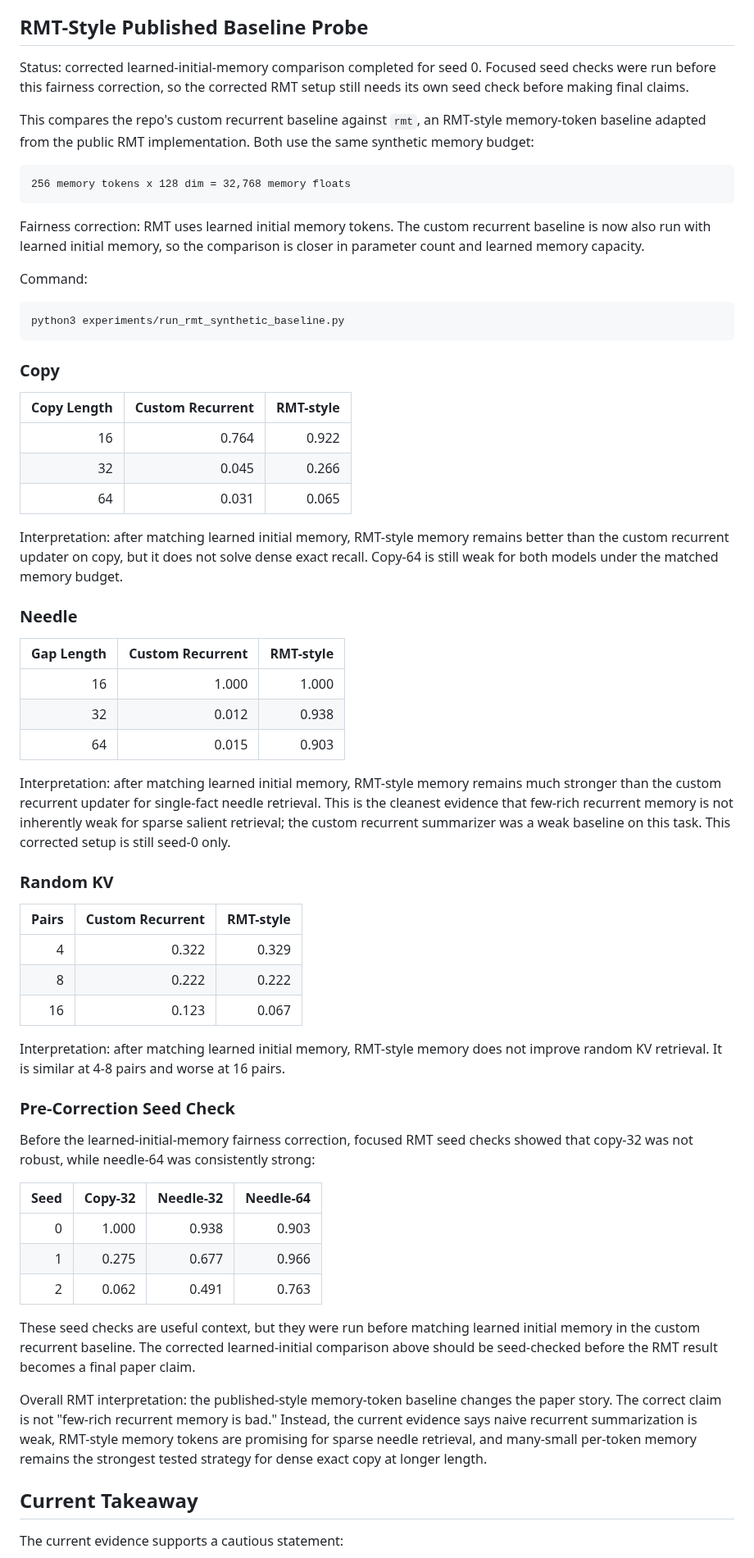
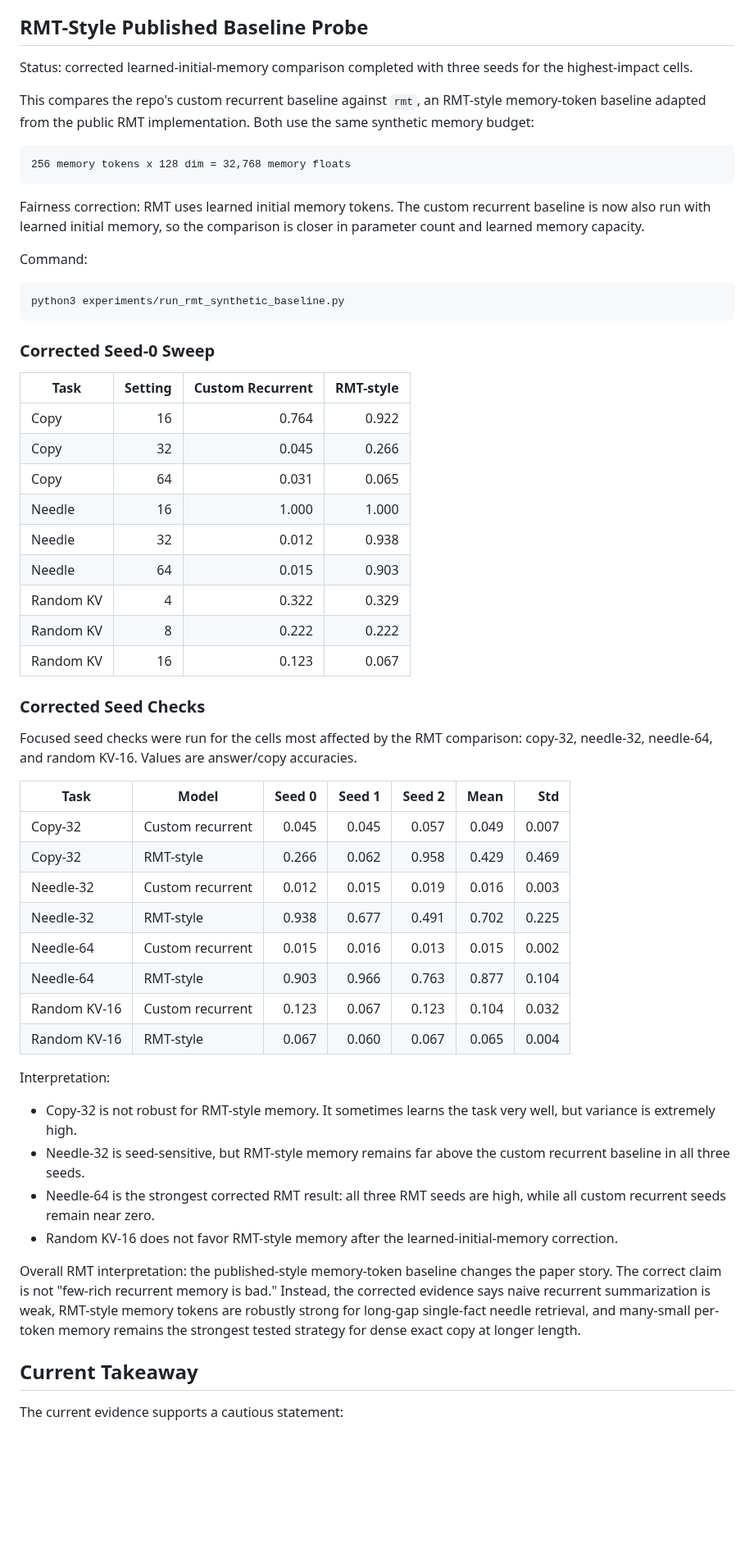
Before and after one commit to ankur219/memory-lm, a Markdown page: RESULTS.md, the part around one of its changes. Shown at 82% size. GitHub-like rendering; blank space fills up the shorter version.

Commit message:
Add corrected RMT seed checks

````diff
--- a/RESULTS.md
+++ b/RESULTS.md
@@ -761,9 +761,8 @@ outlier should not be interpreted as sharp content-addressed lookup of one slot.
 
 ## RMT-Style Published Baseline Probe
 
-Status: corrected learned-initial-memory comparison completed for seed 0.
-Focused seed checks were run before this fairness correction, so the corrected
-RMT setup still needs its own seed check before making final claims.
+Status: corrected learned-initial-memory comparison completed with three seeds
+for the highest-impact cells.
 
 This compares the repo's custom recurrent baseline against `rmt`, an
 RMT-style memory-token baseline adapted from the public RMT implementation. Both
@@ -783,66 +782,54 @@ Command:
 python3 experiments/run_rmt_synthetic_baseline.py
 ```
 
-### Copy
+### Corrected Seed-0 Sweep
 
-| Copy Length | Custom Recurrent | RMT-style |
-|---:|---:|---:|
-| 16 | 0.764 | 0.922 |
-| 32 | 0.045 | 0.266 |
-| 64 | 0.031 | 0.065 |
+| Task | Setting | Custom Recurrent | RMT-style |
+|---|---:|---:|---:|
+| Copy | 16 | 0.764 | 0.922 |
+| Copy | 32 | 0.045 | 0.266 |
+| Copy | 64 | 0.031 | 0.065 |
+| Needle | 16 | 1.000 | 1.000 |
+| Needle | 32 | 0.012 | 0.938 |
+| Needle | 64 | 0.015 | 0.903 |
+| Random KV | 4 | 0.322 | 0.329 |
+| Random KV | 8 | 0.222 | 0.222 |
+| Random KV | 16 | 0.123 | 0.067 |
 
-Interpretation: after matching learned initial memory, RMT-style memory remains
-better than the custom recurrent updater on copy, but it does not solve dense
-exact recall. Copy-64 is still weak for both models under the matched memory
-budget.
+### Corrected Seed Checks
 
-### Needle
+Focused seed checks were run for the cells most affected by the RMT comparison:
+copy-32, needle-32, needle-64, and random KV-16. Values are answer/copy
+accuracies.
 
-| Gap Length | Custom Recurrent | RMT-style |
-|---:|---:|---:|
-| 16 | 1.000 | 1.000 |
-| 32 | 0.012 | 0.938 |
-| 64 | 0.015 | 0.903 |
+| Task | Model | Seed 0 | Seed 1 | Seed 2 | Mean | Std |
+|---|---|---:|---:|---:|---:|---:|
+| Copy-32 | Custom recurrent | 0.045 | 0.045 | 0.057 | 0.049 | 0.007 |
+| Copy-32 | RMT-style | 0.266 | 0.062 | 0.958 | 0.429 | 0.469 |
+| Needle-32 | Custom recurrent | 0.012 | 0.015 | 0.019 | 0.016 | 0.003 |
+| Needle-32 | RMT-style | 0.938 | 0.677 | 0.491 | 0.702 | 0.225 |
+| Needle-64 | Custom recurrent | 0.015 | 0.016 | 0.013 | 0.015 | 0.002 |
+| Needle-64 | RMT-style | 0.903 | 0.966 | 0.763 | 0.877 | 0.104 |
+| Random KV-16 | Custom recurrent | 0.123 | 0.067 | 0.123 | 0.104 | 0.032 |
+| Random KV-16 | RMT-style | 0.067 | 0.060 | 0.067 | 0.065 | 0.004 |
 
-Interpretation: after matching learned initial memory, RMT-style memory remains
-much stronger than the custom recurrent updater for single-fact needle
-retrieval. This is the cleanest evidence that few-rich recurrent memory is not
-inherently weak for sparse salient retrieval; the custom recurrent summarizer
-was a weak baseline on this task. This corrected setup is still seed-0 only.
+Interpretation:
 
-### Random KV
-
-| Pairs | Custom Recurrent | RMT-style |
-|---:|---:|---:|
-| 4 | 0.322 | 0.329 |
-| 8 | 0.222 | 0.222 |
-| 16 | 0.123 | 0.067 |
-
-Interpretation: after matching learned initial memory, RMT-style memory does not
-improve random KV retrieval. It is similar at 4-8 pairs and worse at 16 pairs.
-
-### Pre-Correction Seed Check
-
-Before the learned-initial-memory fairness correction, focused RMT seed checks
-showed that copy-32 was not robust, while needle-64 was consistently strong:
-
-| Seed | Copy-32 | Needle-32 | Needle-64 |
-|---:|---:|---:|---:|
-| 0 | 1.000 | 0.938 | 0.903 |
-| 1 | 0.275 | 0.677 | 0.966 |
-| 2 | 0.062 | 0.491 | 0.763 |
-
-These seed checks are useful context, but they were run before matching learned
-initial memory in the custom recurrent baseline. The corrected learned-initial
-comparison above should be seed-checked before the RMT result becomes a final
-paper claim.
+- Copy-32 is not robust for RMT-style memory. It sometimes learns the task very
+  well, but variance is extremely high.
+- Needle-32 is seed-sensitive, but RMT-style memory remains far above the custom
+  recurrent baseline in all three seeds.
+- Needle-64 is the strongest corrected RMT result: all three RMT seeds are high,
+  while all custom recurrent seeds remain near zero.
+- Random KV-16 does not favor RMT-style memory after the learned-initial-memory
+  correction.
 
 Overall RMT interpretation: the published-style memory-token baseline changes
 the paper story. The correct claim is not "few-rich recurrent memory is bad."
-Instead, the current evidence says naive recurrent summarization is weak,
-RMT-style memory tokens are promising for sparse needle retrieval, and
-many-small per-token memory remains the strongest tested strategy for dense
-exact copy at longer length.
+Instead, the corrected evidence says naive recurrent summarization is weak,
+RMT-style memory tokens are robustly strong for long-gap single-fact needle
+retrieval, and many-small per-token memory remains the strongest tested strategy
+for dense exact copy at longer length.
 
 ## Current Takeaway
 
````
Also changed, not shown: other parts of RESULTS.md (+5 -7 lines).
